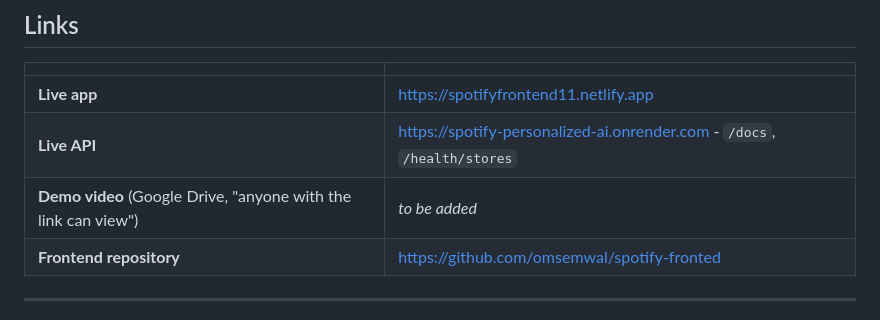
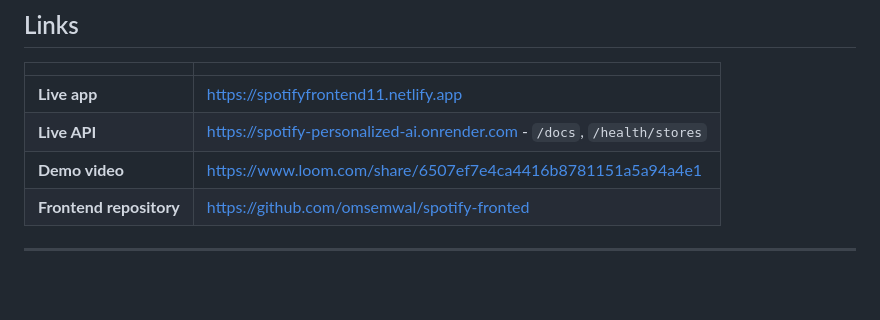
Before and after one commit to omsemwal/spotify-personalized-ai, a Markdown page: README.md, the part around the change. GitHub-like rendering; blank space fills up the shorter version.

Commit message:
Add demo video link to README

```diff
--- a/README.md
+++ b/README.md
@@ -18,7 +18,7 @@ valid time, and can be corrected or deleted.
 |---|---|
 | **Live app** | https://spotifyfrontend11.netlify.app |
 | **Live API** | https://spotify-personalized-ai.onrender.com - `/docs`, `/health/stores` |
-| **Demo video** (Google Drive, "anyone with the link can view") | _to be added_ |
+| **Demo video** |https://www.loom.com/share/6507ef7e4ca4416b8781151a5a94a4e1|
 | **Frontend repository** | https://github.com/omsemwal/spotify-fronted |
 
 ---
```
